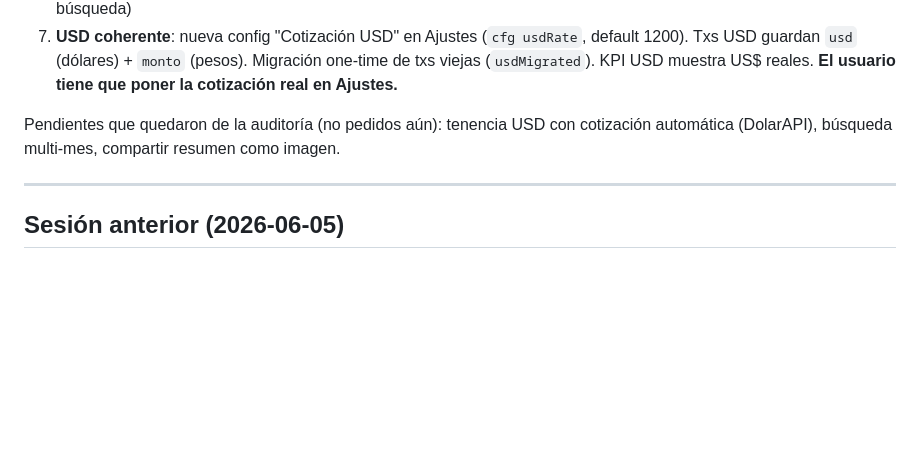
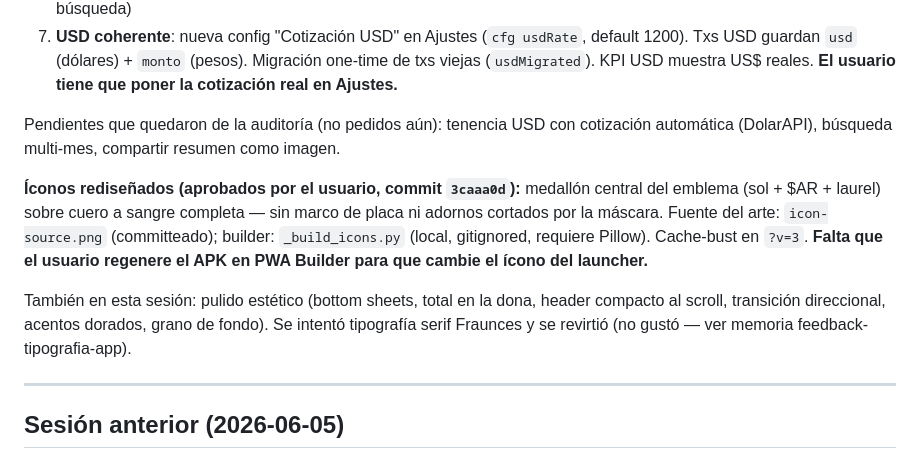
Before and after one commit to 14mateopiccardi14-boop/appfinanzas, a Markdown page: docs/superpowers/CONTINUAR-ACA.md, the part around the change. Drawn GitHub-style; blank space fills up the shorter version.

Commit message:
docs: estado iconos rediseñados + pendiente regenerar APK

```diff
--- a/docs/superpowers/CONTINUAR-ACA.md
+++ b/docs/superpowers/CONTINUAR-ACA.md
@@ -15,6 +15,10 @@ Auditoría completa de la app. Se implementaron 7 mejoras (un commit c/u):
 7. **USD coherente**: nueva config "Cotización USD" en Ajustes (`cfg usdRate`, default 1200). Txs USD guardan `usd` (dólares) + `monto` (pesos). Migración one-time de txs viejas (`usdMigrated`). KPI USD muestra US$ reales. **El usuario tiene que poner la cotización real en Ajustes.**
 
 Pendientes que quedaron de la auditoría (no pedidos aún): tenencia USD con cotización automática (DolarAPI), búsqueda multi-mes, compartir resumen como imagen.
+
+**Íconos rediseñados (aprobados por el usuario, commit `3caaa0d`):** medallón central del emblema (sol + $AR + laurel) sobre cuero a sangre completa — sin marco de placa ni adornos cortados por la máscara. Fuente del arte: `icon-source.png` (committeado); builder: `_build_icons.py` (local, gitignored, requiere Pillow). Cache-bust en `?v=3`. **Falta que el usuario regenere el APK en PWA Builder para que cambie el ícono del launcher.**
+
+También en esta sesión: pulido estético (bottom sheets, total en la dona, header compacto al scroll, transición direccional, acentos dorados, grano de fondo). Se intentó tipografía serif Fraunces y se revirtió (no gustó — ver memoria feedback-tipografia-app).
 
 ---
 
```
